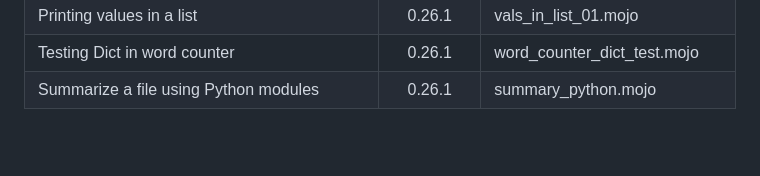
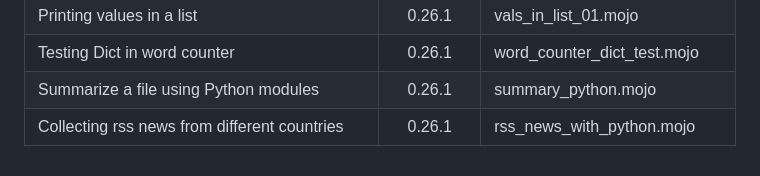
Before and after one commit to ahmetax/Practical-Mojo-Examples, a Markdown page: README.md, the part around the change. GitHub-like rendering; blank space fills up the shorter version.

```diff
--- a/README.md
+++ b/README.md
@@ -91,3 +91,4 @@ Here is the table
 | Printing values in a list | 0.26.1 | vals_in_list_01.mojo |
 | Testing Dict in word counter | 0.26.1 | word_counter_dict_test.mojo |
 | Summarize a file using Python modules | 0.26.1 | summary_python.mojo |
+| Collecting rss news from different countries | 0.26.1 | rss_news_with_python.mojo |
```
